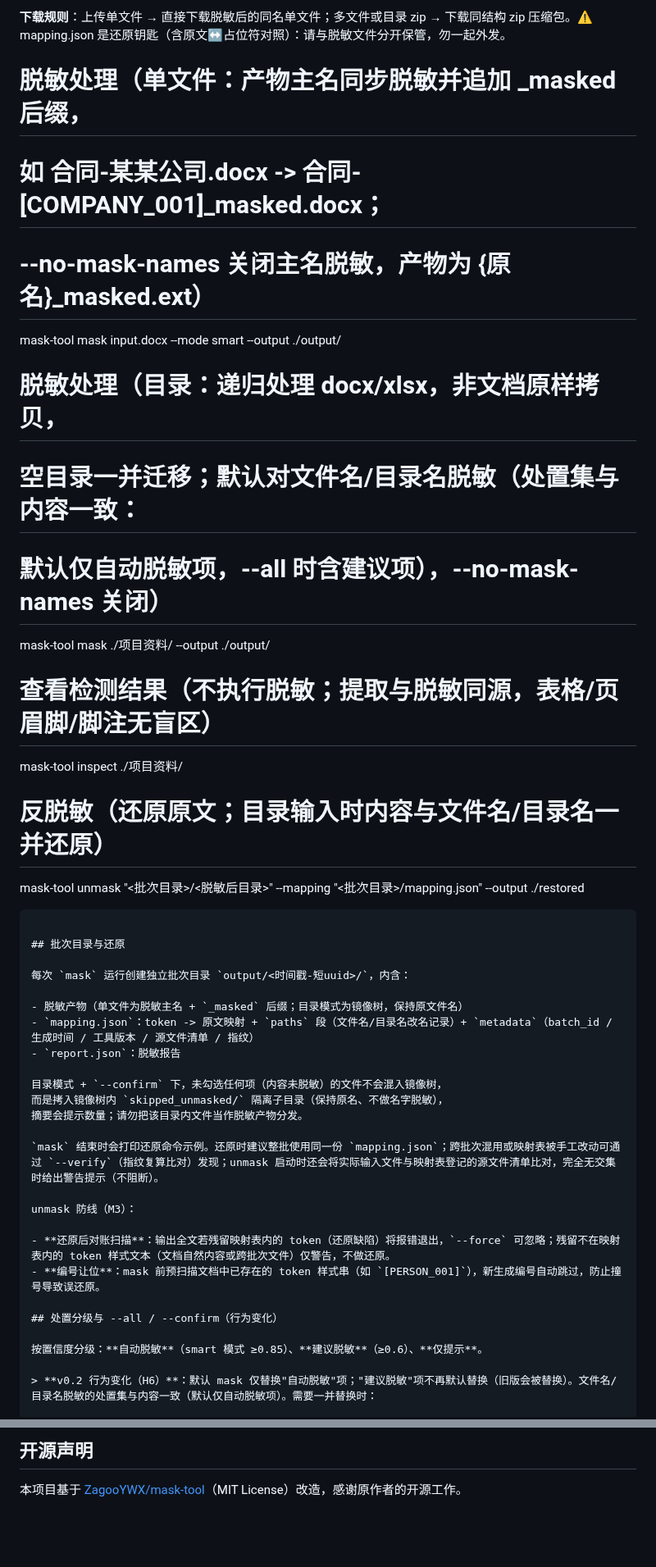
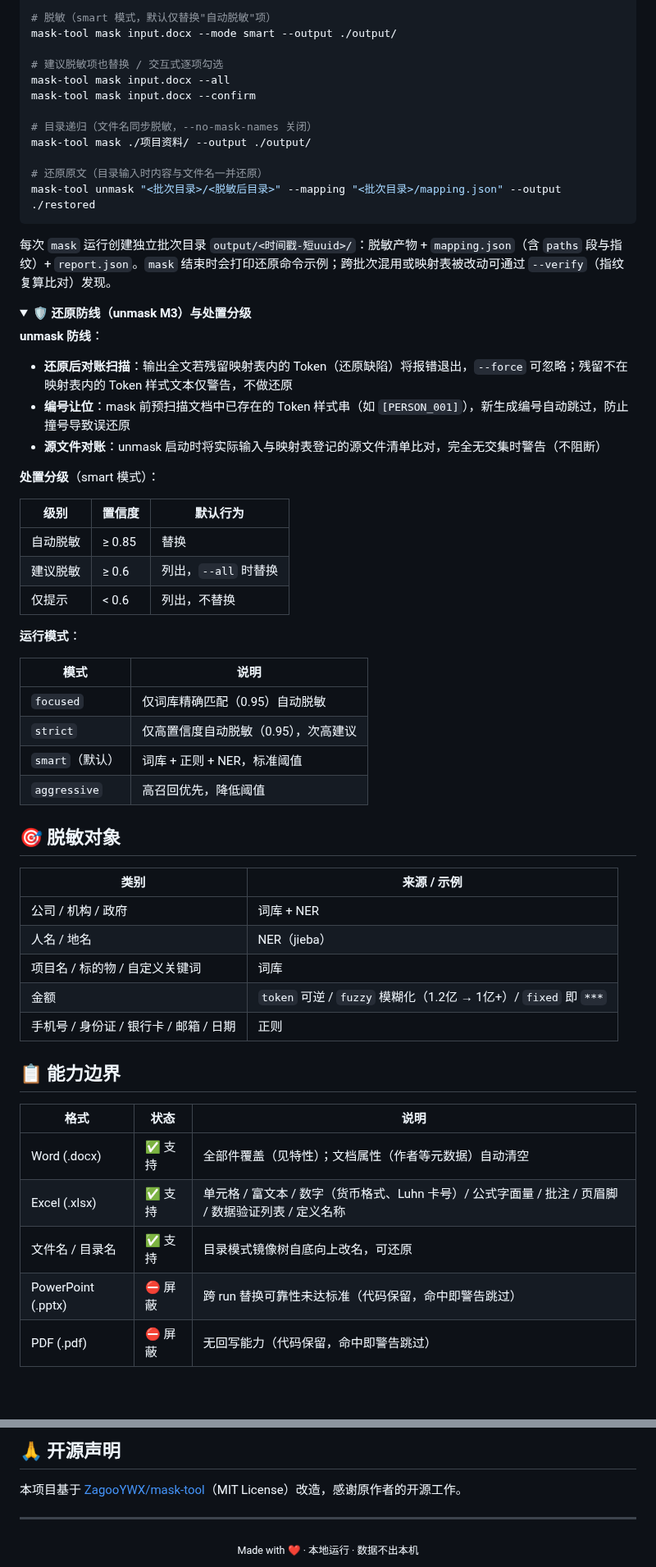
Before and after one commit to WUJinda/MaskTool, a Markdown page: README.md, 2 parts joined by grey strips. Shown at 82% size. GitHub-like rendering; folded sections open; blank space fills up the shorter version.

````diff
--- a/README.md
+++ b/README.md
@@ -49,43 +67,65 @@ mask-tool-web
 
-**下载规则**：上传单文件 → 直接下载脱敏后的同名单文件；多文件或目录 zip → 下载同结构 zip 压缩包。⚠️ mapping.json 是还原钥匙（含原文↔占位符对照）：请与脱敏文件分开保管，勿一起外发。
-# 脱敏处理（单文件：产物主名同步脱敏并追加 _masked 后缀，
-# 如 合同-某某公司.docx -> 合同-[COMPANY_001]_masked.docx；
-# --no-mask-names 关闭主名脱敏，产物为 {原名}_masked.ext）
+# 脱敏（smart 模式，默认仅替换"自动脱敏"项）
 mask-tool mask input.docx --mode smart --output ./output/
 
-# 脱敏处理（目录：递归处理 docx/xlsx，非文档原样拷贝，
-# 空目录一并迁移；默认对文件名/目录名脱敏（处置集与内容一致：
-# 默认仅自动脱敏项，--all 时含建议项），--no-mask-names 关闭）
+# 建议脱敏项也替换 / 交互式逐项勾选
+mask-tool mask input.docx --all
+mask-tool mask input.docx --confirm
+
+# 目录递归（文件名同步脱敏，--no-mask-names 关闭）
 mask-tool mask ./项目资料/ --output ./output/
 
-# 查看检测结果（不执行脱敏；提取与脱敏同源，表格/页眉脚/脚注无盲区）
-mask-tool inspect ./项目资料/
-
-# 反脱敏（还原原文；目录输入时内容与文件名/目录名一并还原）
+# 还原原文（目录输入时内容与文件名一并还原）
 mask-tool unmask "<批次目录>/<脱敏后目录>" --mapping "<批次目录>/mapping.json" --output ./restored
 ```
 
-## 批次目录与还原
+每次 `mask` 运行创建独立批次目录 `output/<时间戳-短uuid>/`：脱敏产物 + `mapping.json`（含 `paths` 段与指纹）+ `report.json`。`mask` 结束时会打印还原命令示例；跨批次混用或映射表被改动可通过 `--verify`（指纹复算比对）发现。
 
-每次 `mask` 运行创建独立批次目录 `output/<时间戳-短uuid>/`，内含：
+<details>
+<summary><b>🛡️ 还原防线（unmask M3）与处置分级</b></summary>
 
-- 脱敏产物（单文件为脱敏主名 + `_masked` 后缀；目录模式为镜像树，保持原文件名）
-- `mapping.json`：token -> 原文映射 + `paths` 段（文件名/目录名改名记录）+ `metadata`（batch_id / 生成时间 / 工具版本 / 源文件清单 / 指纹）
-- `report.json`：脱敏报告
+**unmask 防线**：
 
-目录模式 + `--confirm` 下，未勾选任何项（内容未脱敏）的文件不会混入镜像树，
-而是拷入镜像树内 `skipped_unmasked/` 隔离子目录（保持原名、不做名字脱敏），
-摘要会提示数量；请勿把该目录内文件当作脱敏产物分发。
+- **还原后对账扫描**：输出全文若残留映射表内的 Token（还原缺陷）将报错退出，`--force` 可忽略；残留不在映射表内的 Token 样式文本仅警告，不做还原
+- **编号让位**：mask 前预扫描文档中已存在的 Token 样式串（如 `[PERSON_001]`），新生成编号自动跳过，防止撞号导致误还原
+- **源文件对账**：unmask 启动时将实际输入与映射表登记的源文件清单比对，完全无交集时警告（不阻断）
 
-`mask` 结束时会打印还原命令示例。还原时建议整批使用同一份 `mapping.json`；跨批次混用或映射表被手工改动可通过 `--verify`（指纹复算比对）发现；unmask 启动时还会将实际输入文件与映射表登记的源文件清单比对，完全无交集时给出警告提示（不阻断）。
+**处置分级**（smart 模式）：
 
-unmask 防线（M3）：
+| 级别 | 置信度 | 默认行为 |
+| --- | --- | --- |
+| 自动脱敏 | ≥ 0.85 | 替换 |
+| 建议脱敏 | ≥ 0.6 | 列出，`--all` 时替换 |
+| 仅提示 | < 0.6 | 列出，不替换 |
 
-- **还原后对账扫描**：输出全文若残留映射表内的 token（还原缺陷）将报错退出，`--force` 可忽略；残留不在映射表内的 token 样式文本（文档自然内容或跨批次文件）仅警告，不做还原。
-- **编号让位**：mask 前预扫描文档中已存在的 token 样式串（如 `[PERSON_001]`），新生成编号自动跳过，防止撞号导致误还原。
+**运行模式**：
 
-## 处置分级与 --all / --confirm（行为变化）
+| 模式 | 说明 |
+| --- | --- |
+| `focused` | 仅词库精确匹配（0.95）自动脱敏 |
+| `strict` | 仅高置信度自动脱敏（0.95），次高建议 |
+| `smart`（默认） | 词库 + 正则 + NER，标准阈值 |
+| `aggressive` | 高召回优先，降低阈值 |
 
-按置信度分级：**自动脱敏**（smart 模式 ≥0.85）、**建议脱敏**（≥0.6）、**仅提示**。
+</details>
 
-> **v0.2 行为变化（H6）**：默认 mask 仅替换"自动脱敏"项；"建议脱敏"项不再默认替换（旧版会被替换）。文件名/目录名脱敏的处置集与内容一致（默认仅自动脱敏项）。需要一并替换时：
+## 🎯 脱敏对象
+
+| 类别 | 来源 / 示例 |
+| --- | --- |
+| 公司 / 机构 / 政府 | 词库 + NER |
+| 人名 / 地名 | NER（jieba） |
+| 项目名 / 标的物 / 自定义关键词 | 词库 |
+| 金额 | `token` 可逆 / `fuzzy` 模糊化（1.2亿 → 1亿+）/ `fixed` 即 `***` |
+| 手机号 / 身份证 / 银行卡 / 邮箱 / 日期 | 正则 |
+
+## 📋 能力边界
+
+| 格式 | 状态 | 说明 |
+| --- | --- | --- |
+| Word (.docx) | ✅ 支持 | 全部件覆盖（见特性）；文档属性（作者等元数据）自动清空 |
+| Excel (.xlsx) | ✅ 支持 | 单元格 / 富文本 / 数字（货币格式、Luhn 卡号）/ 公式字面量 / 批注 / 页眉脚 / 数据验证列表 / 定义名称 |
+| 文件名 / 目录名 | ✅ 支持 | 目录模式镜像树自底向上改名，可还原 |
+| PowerPoint (.pptx) | ⛔ 屏蔽 | 跨 run 替换可靠性未达标准（代码保留，命中即警告跳过） |
+| PDF (.pdf) | ⛔ 屏蔽 | 无回写能力（代码保留，命中即警告跳过） |
+
@@ -168,4 +180,8 @@ MIT
 
-## 开源声明
+## 🙏 开源声明
 
 本项目基于 [ZagooYWX/mask-tool](https://github.com/ZagooYWX/mask-tool)（MIT License）改造，感谢原作者的开源工作。
+
+---
+
+<div align="center"><sub>Made with ❤️ · 本地运行 · 数据不出本机</sub></div>
````
Also changed, not shown: other parts of README.md (+86 -96 lines), docs/logo.png (added), docs/screenshot-web.png (added).
